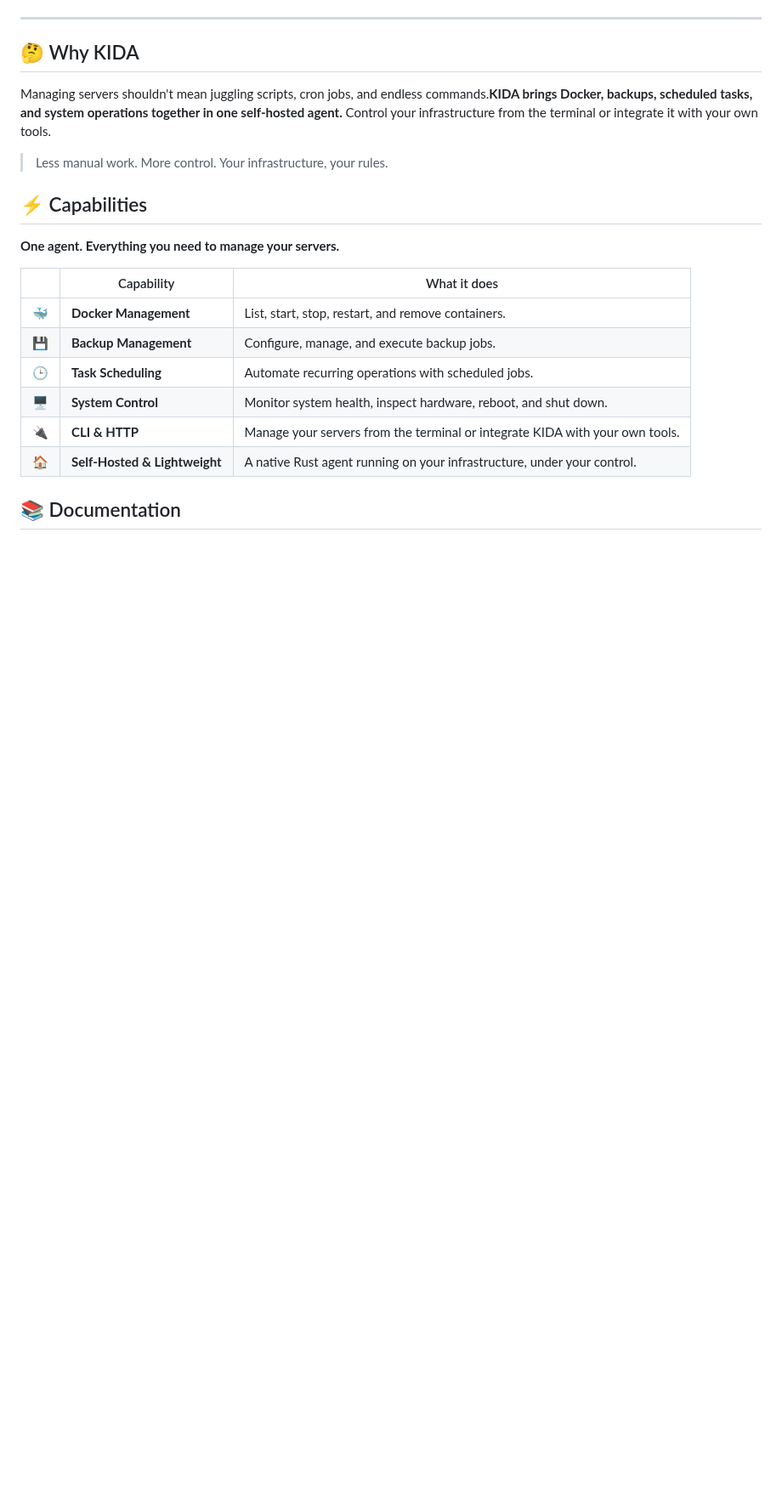
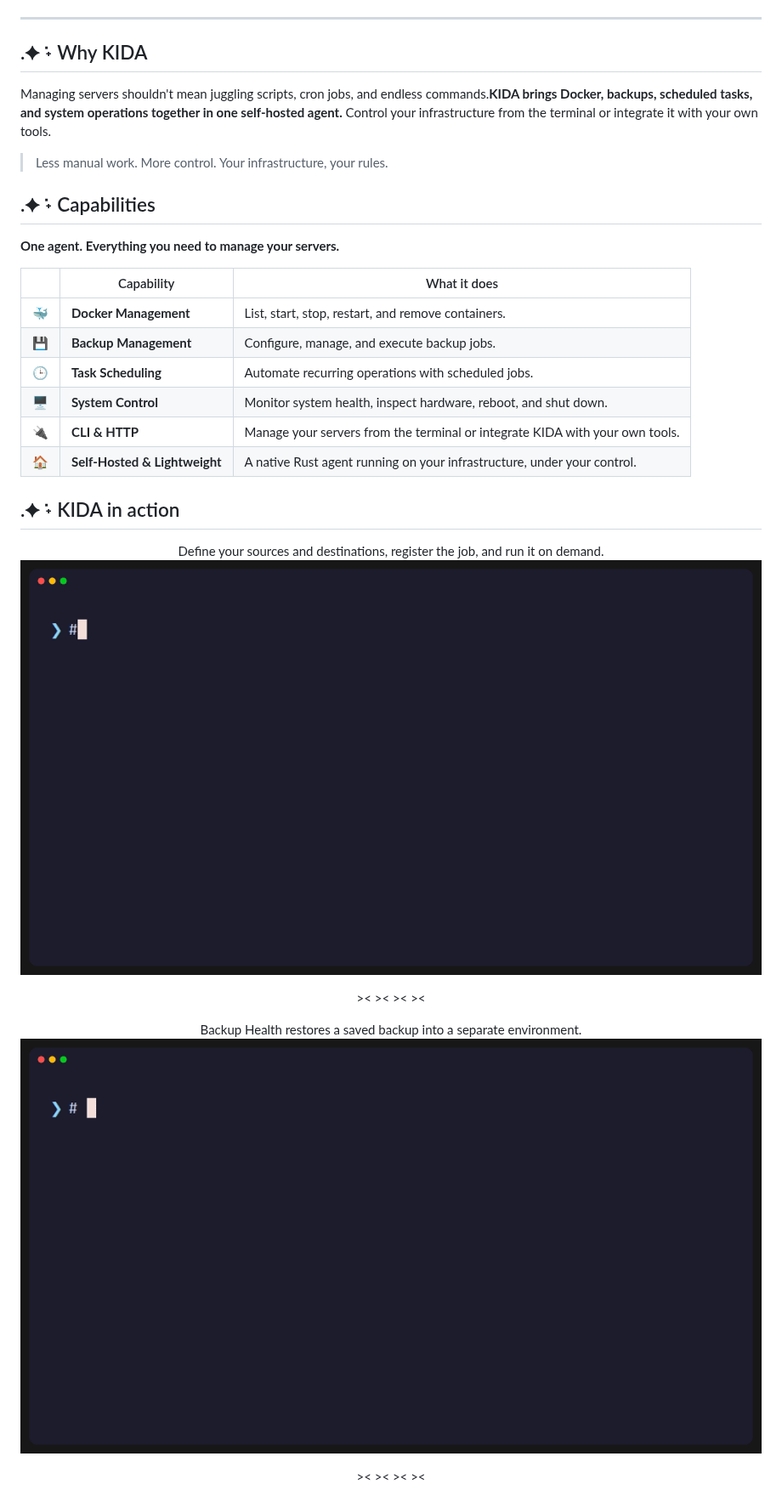
Before and after one commit to sk3l3tr/KIDA, a Markdown page: README.md, the part around one of its changes. Shown at 85% size. Rendered like a GitHub page; pictures changed too: assets/backup-health.gif (added), assets/backup-run.gif (added); blank space fills up the shorter version.

Commit message:
0.0.5 > docs(readme): add reproducible CLI demos

```diff
--- a/README.md
+++ b/README.md
@@ -24,23 +24,36 @@ Manage Docker, backups, scheduled tasks and system operations from a single tool
 
 ---
 
-## 🤔 Why KIDA
+## .✦ ݁˖ Why KIDA
 
 Managing servers shouldn't mean juggling scripts, cron jobs, and endless commands.**KIDA brings Docker, backups, scheduled tasks, and system operations together in one self-hosted agent.** Control your infrastructure from the terminal or integrate it with your own tools.
 
 > Less manual work. More control. Your infrastructure, your rules.
 
-## ⚡ Capabilities
+## .✦ ݁˖ Capabilities
 
 **One agent. Everything you need to manage your servers.**
 
-| | Capability | What it does |
-|---|---|---|
-| 🐳 | **Docker Management** | List, start, stop, restart, and remove containers. |
-| 💾 | **Backup Management** | Configure, manage, and execute backup jobs. |
-| 🕒 | **Task Scheduling** | Automate recurring operations with scheduled jobs. |
-| 🖥️ | **System Control** | Monitor system health, inspect hardware, reboot, and shut down. |
-| 🔌 | **CLI & HTTP** | Manage your servers from the terminal or integrate KIDA with your own tools. |
-| 🏠 | **Self-Hosted & Lightweight** | A native Rust agent running on your infrastructure, under your control. |
+|     | Capability                    | What it does                                                                 |
+| --- | ----------------------------- | ---------------------------------------------------------------------------- |
+| 🐳  | **Docker Management**         | List, start, stop, restart, and remove containers.                           |
+| 💾  | **Backup Management**         | Configure, manage, and execute backup jobs.                                  |
+| 🕒  | **Task Scheduling**           | Automate recurring operations with scheduled jobs.                           |
+| 🖥️  | **System Control**            | Monitor system health, inspect hardware, reboot, and shut down.              |
+| 🔌  | **CLI & HTTP**                | Manage your servers from the terminal or integrate KIDA with your own tools. |
+| 🏠  | **Self-Hosted & Lightweight** | A native Rust agent running on your infrastructure, under your control.      |
 
-## 📚 Documentation
+## .✦ ݁˖ KIDA in action
+
+<div align="center">
+
+Define your sources and destinations, register the job, and run it on demand.
+![KIDA creating a backup job from TOML and queuing its execution](assets/backup-run.gif)
+
+\>< >< >< ><
+
+Backup Health restores a saved backup into a separate environment.
+![KIDA restoring isolated data, checking its health and cleaning up the environment](assets/backup-health.gif)
+
+\>< >< >< ><
+
```
Also changed, not shown: other parts of README.md (+13 -2 lines), assets/README.md (added, +63 -0 lines), assets/demo.gif (added), assets/scheduler.gif (added), 5 other files.
